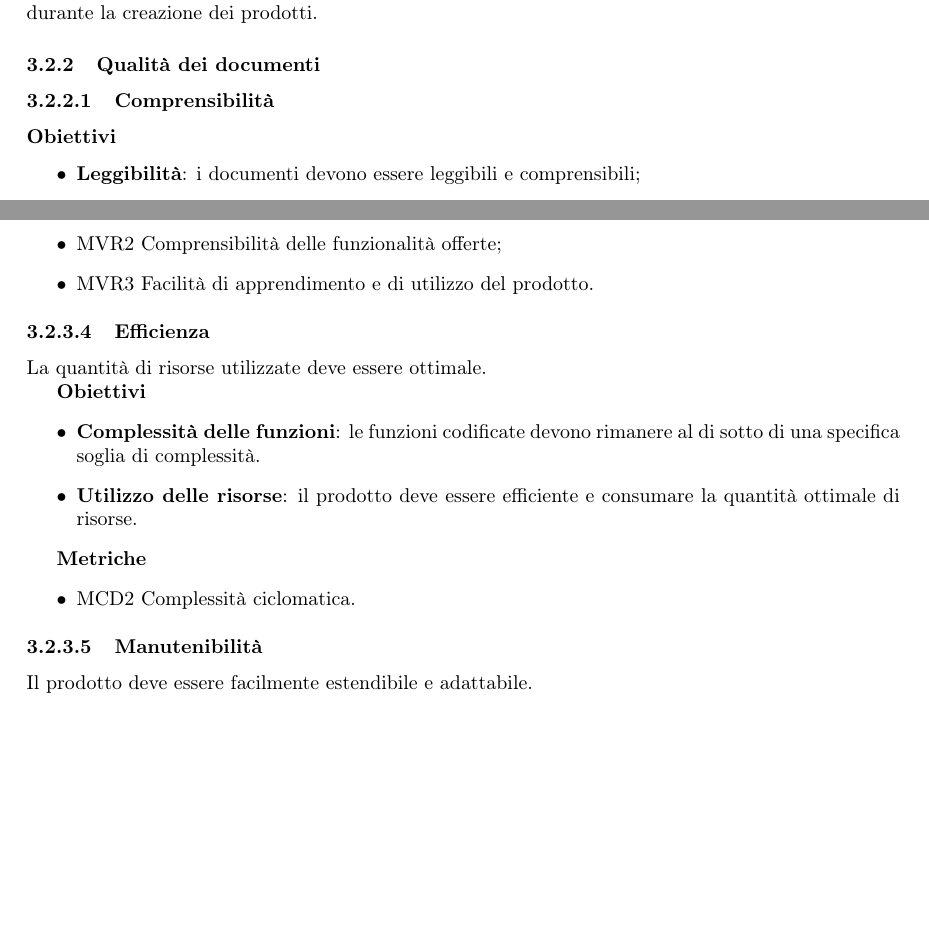
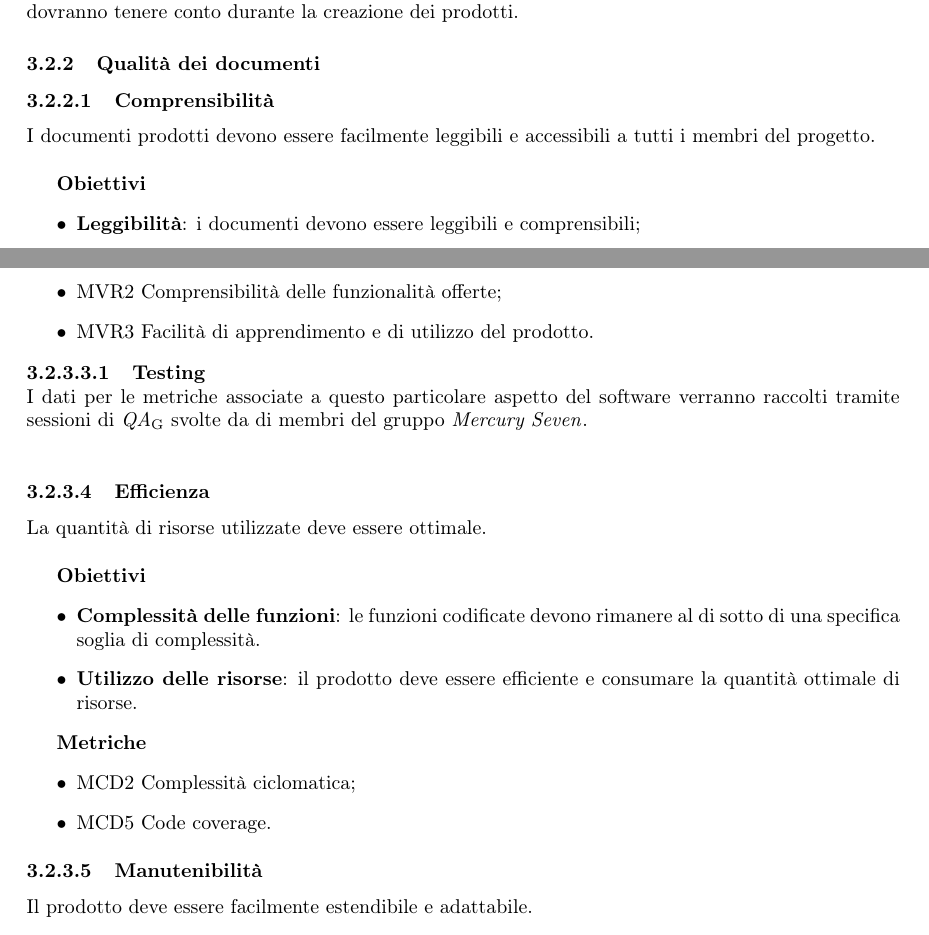
Before and after one commit to MercurySeven/project-docs, a LaTeX document (Esterni/PianoQualifica/PianoQualifica.tex, which reads Esterni/PianoQualifica/components/qualita_del_prodotto.tex): two parts of pages 6 and 7 of 8, joined at a grey line, cut so that both start at the same text, the shorter picture padded with empty space. Compiled offline with pdfLaTeX.

Commit message:
Aggiunta code coverage, fix a spazi e aggiunto \gruppo{} dove necessario

```diff
--- a/Esterni/PianoQualifica/components/qualita_del_prodotto.tex
+++ b/Esterni/PianoQualifica/components/qualita_del_prodotto.tex
@@ -4,10 +4,11 @@ Per garantire la qualità dei prodotti realizzati il gruppo ha deciso di adottar
 Le metriche e gli obiettivi definiti di seguito dovranno essere integrate nel processo di testing di ogni sprint.
 \subsection{Prodotti}
 \subsubsection{Descrizione}
-In questa sezione vengono definite le caratteristiche di cui i membri del gruppo dovranno tenere conto durante la creazione dei prodotti.
+In questa sezione vengono definite le caratteristiche di cui i membri del gruppo \gruppo{} dovranno tenere conto durante la creazione dei prodotti.
 \subsubsection{Qualità dei documenti}
 
 \paragraph{Comprensibilità}
+I documenti prodotti devono essere facilmente leggibili e accessibili a tutti i membri del progetto. \\
 
 \textbf{Obiettivi}
 \begin{itemize}
@@ -74,10 +75,13 @@ Il prodotto deve essere intuitivo e pratico.
 \item MVR3 Facilità di apprendimento e di utilizzo del prodotto.
 \end{itemize}
 
+\subparagraph{Testing}
+I dati per le metriche associate a questo particolare aspetto del software verranno raccolti tramite sessioni di \glo{QA} svolte da di membri del gruppo \gruppo{}. \\
+
 
 \paragraph{Efficienza}
 
-La quantità di risorse utilizzate deve essere ottimale.
+La quantità di risorse utilizzate deve essere ottimale. \\
 
 \textbf{Obiettivi}
 \begin{itemize}
@@ -87,12 +91,13 @@ La quantità di risorse utilizzate deve essere ottimale.
 
 \textbf{Metriche}
 \begin{itemize}
-\item MCD2 Complessità ciclomatica.
+\item MCD2 Complessità ciclomatica;
+\item MCD5 Code coverage.
 \end{itemize}
 
 \paragraph{Manutenibilità}
 
-Il prodotto deve essere facilmente estendibile e adattabile.
+Il prodotto deve essere facilmente estendibile e adattabile. \\
 
 \textbf{Obiettivi}
 \begin{itemize}
```
Also changed, not shown: Esterni/PianoQualifica/components/introduzione.tex (+1 -1 lines), Esterni/PianoQualifica/components/qualita_del_processo.tex (+3 -3 lines), Esterni/PianoQualifica/components/qualita_del_prodotto.tex (9 more changed lines).
